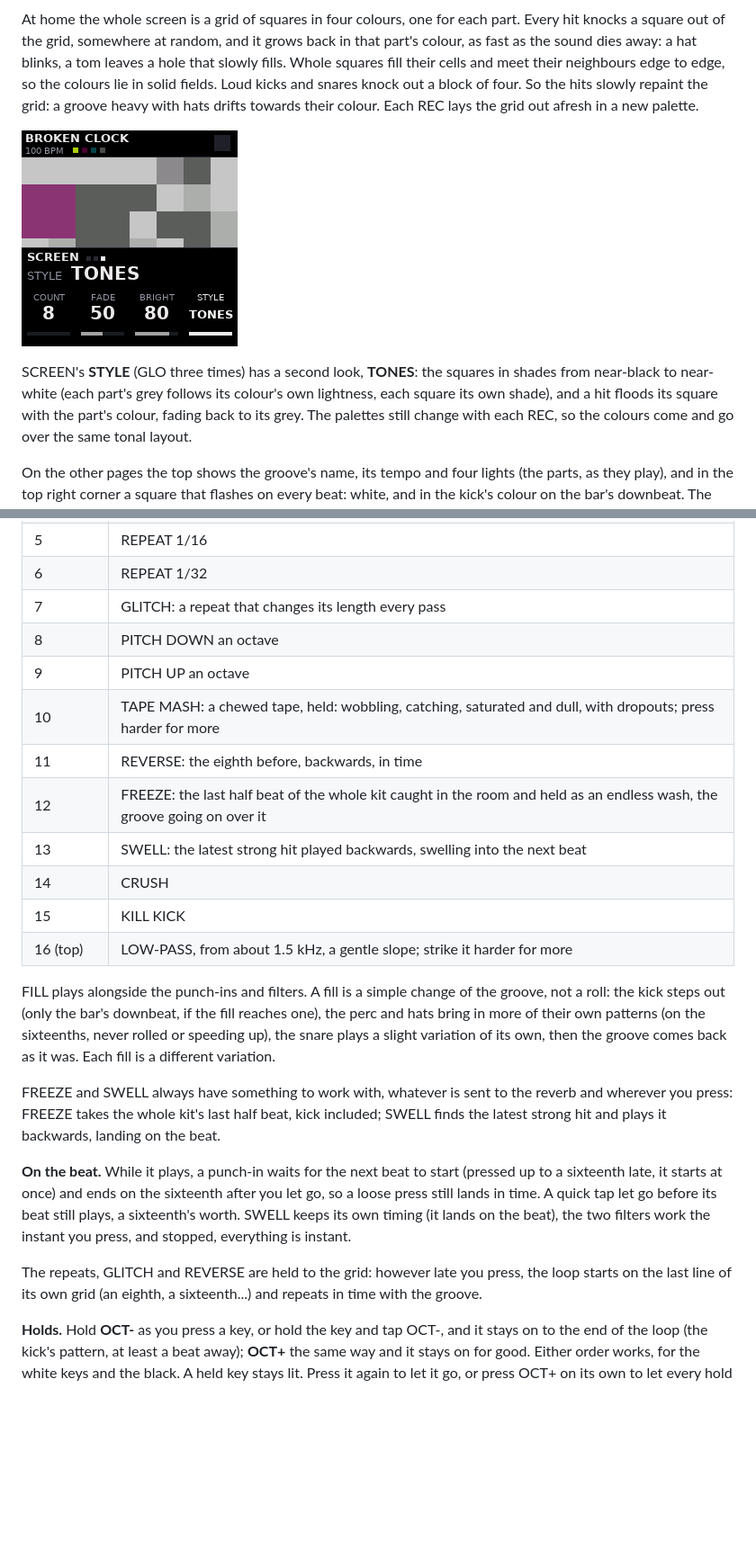
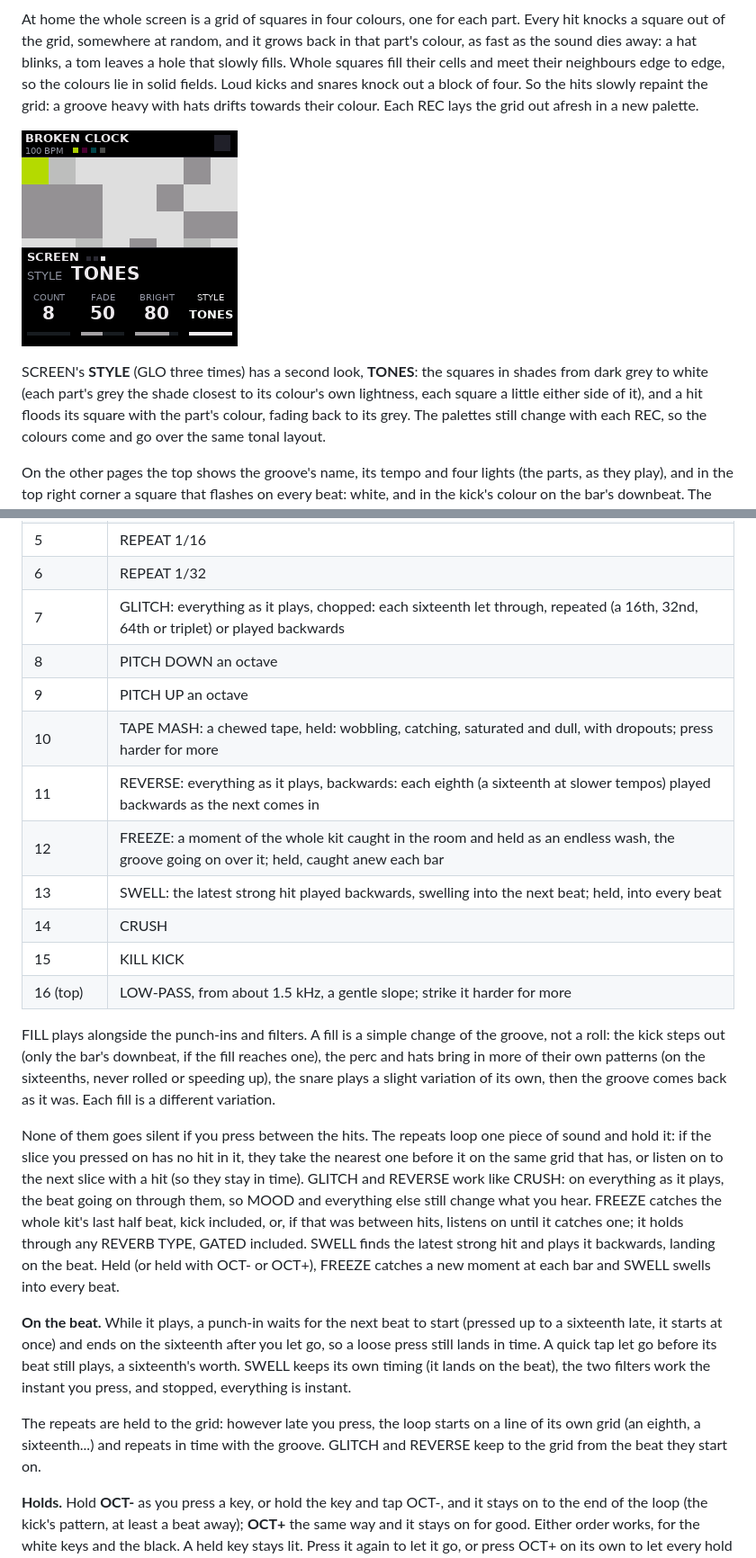
Before and after one commit to TheGrizard/Expectation-Reality, a Markdown page: app/docs/MANUAL.md, 2 parts joined by grey strips. Shown at 90% size. GitHub-like rendering; pictures changed too: app/docs/img/tones.png; blank space fills up the shorter version.

```diff
--- a/app/docs/MANUAL.md
+++ b/app/docs/MANUAL.md
@@ -97,8 +97,8 @@ palette.
 
 ![TONES](img/tones.png)
 
-SCREEN's **STYLE** (GLO three times) has a second look, **TONES**: the squares in shades from near-black to near-white
-(each part's grey follows its colour's own lightness, each square its own shade), and a hit floods its square with the
+SCREEN's **STYLE** (GLO three times) has a second look, **TONES**: the squares in shades from dark grey to white
+(each part's grey the shade closest to its colour's own lightness, each square a little either side of it), and a hit floods its square with the
 part's colour, fading back to its grey. The palettes still change with each REC, so the colours come and go over the
 same tonal layout.
 
@@ -316,13 +316,13 @@ while it follows a clock.
 | 4 | REPEAT 1/12 (triplets) |
 | 5 | REPEAT 1/16 |
 | 6 | REPEAT 1/32 |
-| 7 | GLITCH: a repeat that changes its length every pass |
+| 7 | GLITCH: everything as it plays, chopped: each sixteenth let through, repeated (a 16th, 32nd, 64th or triplet) or played backwards |
 | 8 | PITCH DOWN an octave |
 | 9 | PITCH UP an octave |
 | 10 | TAPE MASH: a chewed tape, held: wobbling, catching, saturated and dull, with dropouts; press harder for more |
-| 11 | REVERSE: the eighth before, backwards, in time |
-| 12 | FREEZE: the last half beat of the whole kit caught in the room and held as an endless wash, the groove going on over it |
-| 13 | SWELL: the latest strong hit played backwards, swelling into the next beat |
+| 11 | REVERSE: everything as it plays, backwards: each eighth (a sixteenth at slower tempos) played backwards as the next comes in |
+| 12 | FREEZE: a moment of the whole kit caught in the room and held as an endless wash, the groove going on over it; held, caught anew each bar |
+| 13 | SWELL: the latest strong hit played backwards, swelling into the next beat; held, into every beat |
 | 14 | CRUSH |
 | 15 | KILL KICK |
 | 16 (top) | LOW-PASS, from about 1.5 kHz, a gentle slope; strike it harder for more |
@@ -332,17 +332,21 @@ out (only the bar's downbeat, if the fill reaches one), the perc and hats bring
 sixteenths, never rolled or speeding up), the snare plays a slight variation of its own, then the groove comes back as
 it was. Each fill is a different variation.
 
-FREEZE and SWELL always have something to work with, whatever is sent to the reverb and wherever you press: FREEZE
-takes the whole kit's last half beat, kick included; SWELL finds the latest strong hit and plays it backwards, landing
-on the beat.
+None of them goes silent if you press between the hits. The repeats loop one piece of sound and hold it: if the slice
+you pressed on has no hit in it, they take the nearest one before it on the same grid that has, or listen on to the
+next slice with a hit (so they stay in time). GLITCH and REVERSE work like CRUSH: on everything as it plays, the beat
+going on through them, so MOOD and everything else still change what you hear. FREEZE catches the whole kit's last
+half beat, kick included, or, if that was between hits, listens on until it catches one; it holds through any REVERB
+TYPE, GATED included. SWELL finds the latest strong hit and plays it backwards, landing on the beat. Held (or held with
+OCT- or OCT+), FREEZE catches a new moment at each bar and SWELL swells into every beat.
 
 **On the beat.** While it plays, a punch-in waits for the next beat to start (pressed up to a sixteenth late, it starts
 at once) and ends on the sixteenth after you let go, so a loose press still lands in time. A quick tap let go before
 its beat still plays, a sixteenth's worth. SWELL keeps its own timing (it lands on the beat), the two filters work
 the instant you press, and stopped, everything is instant.
 
-The repeats, GLITCH and REVERSE are held to the grid: however late you press, the loop starts on the last
-line of its own grid (an eighth, a sixteenth...) and repeats in time with the groove.
+The repeats are held to the grid: however late you press, the loop starts on a line of its own grid (an eighth, a
+sixteenth...) and repeats in time with the groove. GLITCH and REVERSE keep to the grid from the beat they start on.
 
 **Holds.** Hold **OCT-** as you press a key, or hold the key and tap OCT-, and it stays on to the end of the loop
 (the kick's pattern, at least a beat away); **OCT+** the same way and it stays on for good. Either order works, for
```
Also changed, not shown: 4 other files.
